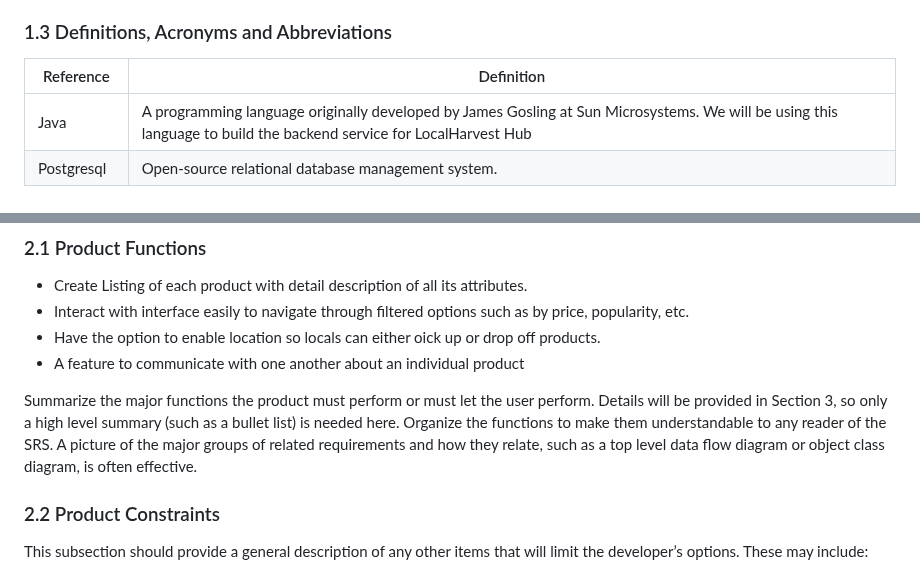
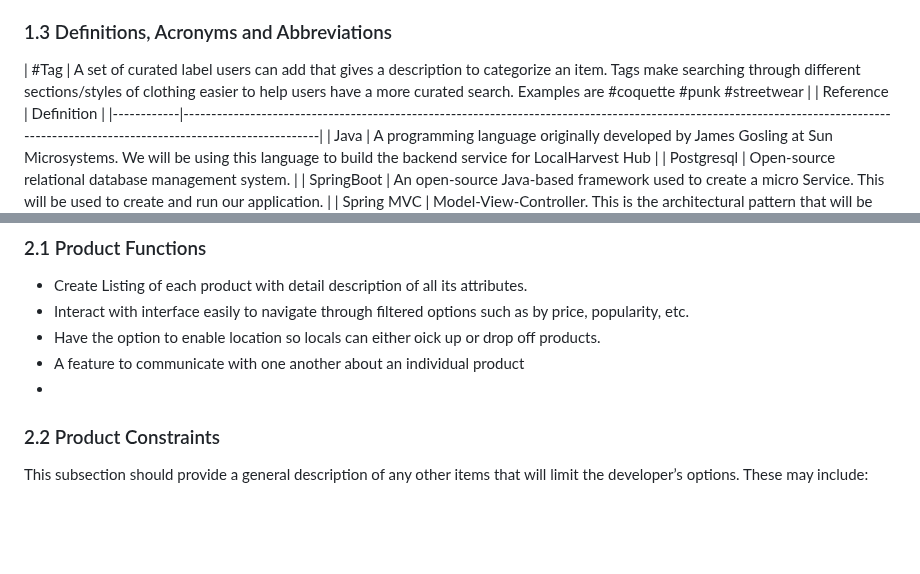
Before and after one commit to yera888/IY-Team7, a Markdown page: doc/E-COM SRS.md, 2 parts joined by grey strips. Drawn GitHub-style; blank space fills up the shorter version.

Commit message:
Description update

```diff
--- a/doc/E-COM SRS.md
+++ b/doc/E-COM SRS.md
@@ -52,6 +52,7 @@ Identify the product whose software requirements are specified in this document,
 Provide a short description of the software being specified and its purpose, including relevant benefits, objectives, and goals. Relate the software to corporate goals or business strategies. If a separate vision and scope document is available, refer to it rather than duplicating its contents here.
 
 ### 1.3 Definitions, Acronyms and Abbreviations
+| #Tag  | A set of curated label users can add that gives a description to categorize an item. Tags make searching through different sections/styles of clothing easier to help users have a more curated search. Examples are #coquette #punk #streetwear |
 | Reference  | Definition                                                                                                                                                                         |
 |------------|------------------------------------------------------------------------------------------------------------------------------------------------------------------------------------|
 | Java       | A programming language originally developed by James Gosling at Sun Microsystems. We will be using this language to build the backend service for LocalHarvest Hub                 |
@@ -81,8 +82,7 @@ EdotCOM will be used by people who shop online often, are fashion savvy, and eco
 * Interact with interface easily to navigate through filtered options such as by price, popularity, etc.
 * Have the option to enable location so locals can either oick up or drop off products.
 * A feature to communicate with one another about an individual product
-
-Summarize the major functions the product must perform or must let the user perform. Details will be provided in Section 3, so only a high level summary (such as a bullet list) is needed here. Organize the functions to make them understandable to any reader of the SRS. A picture of the major groups of related requirements and how they relate, such as a top level data flow diagram or object class diagram, is often effective.
+*
 
 ### 2.2 Product Constraints
 This subsection should provide a general description of any other items that will limit the developer’s options. These may include:
```
Also changed, not shown: README.md (line endings or trailing spaces).
